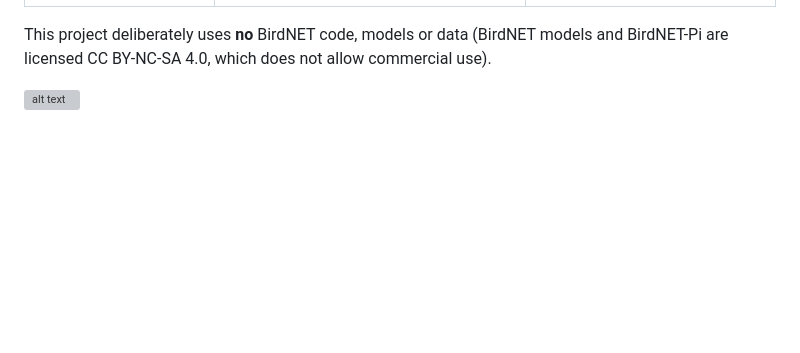
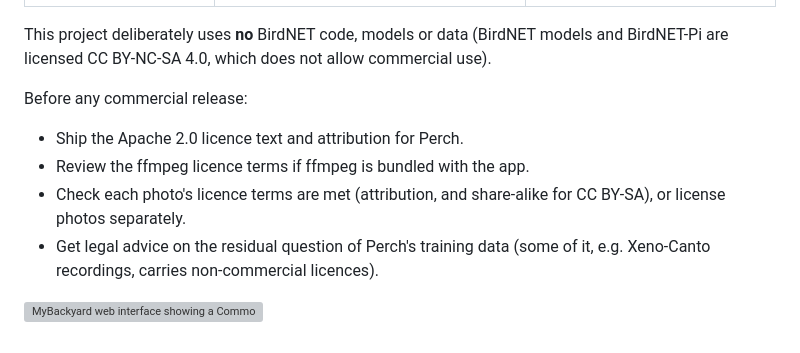
Before and after one commit to aussieguy/MyBackyard, a Markdown page: README.md, the part around the change. Drawn GitHub-style; blank space fills up the shorter version; grey boxes are pictures that could not be loaded.

Commit message:
Fix README screenshot link and restore commercial-release checklist
Co-Authored-By: Claude Opus 5.5 <noreply@anthropic.com>

```diff
--- a/README.md
+++ b/README.md
@@ -87,4 +87,10 @@ The normalisation and calibration values match how Google's own [perch-hoplite](
 
 This project deliberately uses **no** BirdNET code, models or data (BirdNET models and BirdNET-Pi are licensed CC BY-NC-SA 4.0, which does not allow commercial use).
 
-![alt text](<Screenshot 2026-10-17 at 5.26.23 pm.png>)
+Before any commercial release:
+- Ship the Apache 2.0 licence text and attribution for Perch.
+- Review the ffmpeg licence terms if ffmpeg is bundled with the app.
+- Check each photo's licence terms are met (attribution, and share-alike for CC BY-SA), or license photos separately.
+- Get legal advice on the residual question of Perch's training data (some of it, e.g. Xeno-Canto recordings, carries non-commercial licences).
+
+![MyBackyard web interface showing a Common Blackbird being heard, the species heard this session, controls and the live feed](docs/screenshot.png)
```
